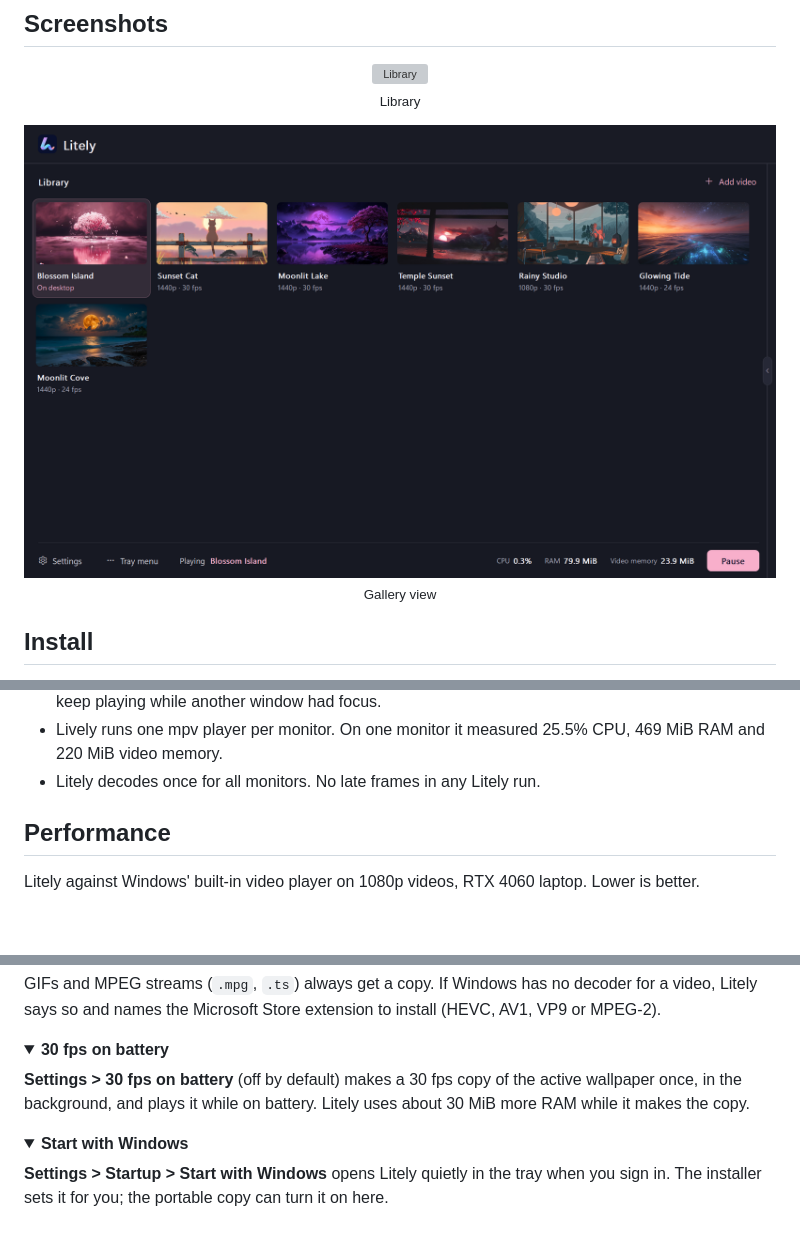
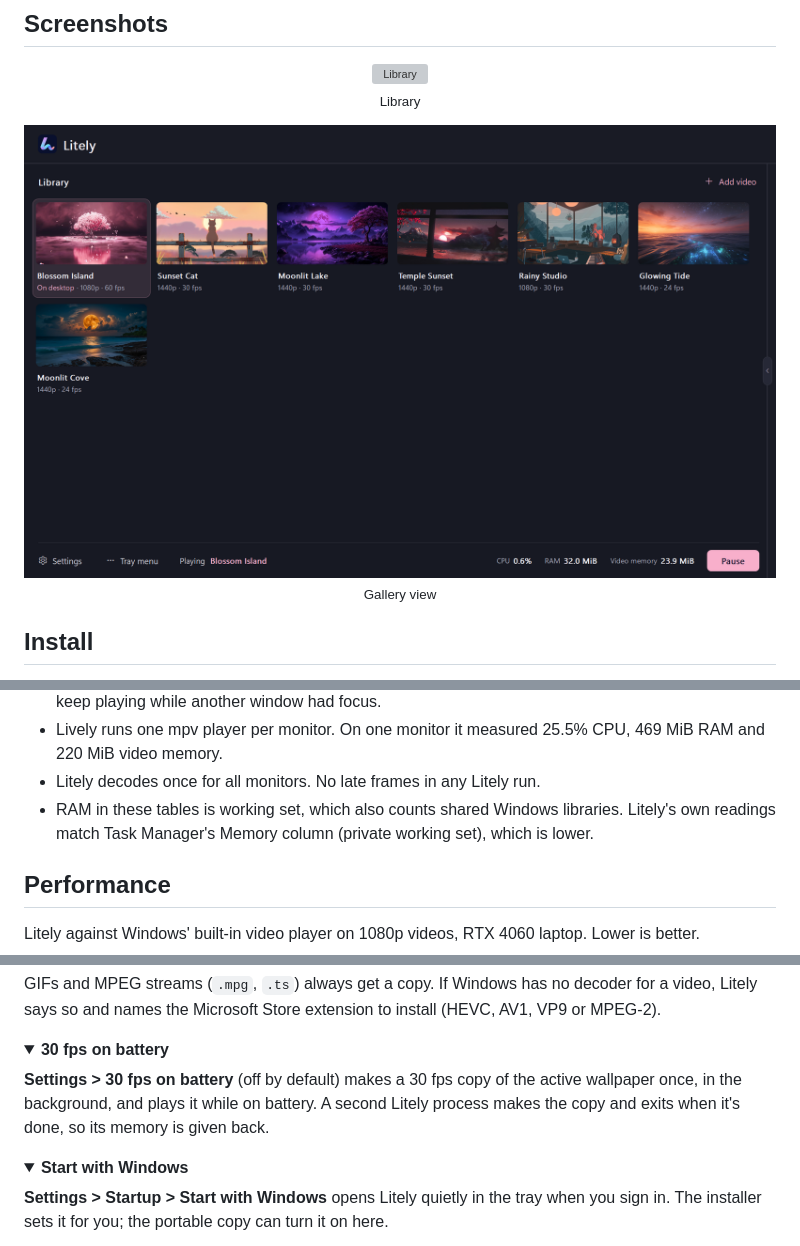
Before and after one commit to GoSlowPoke168/Litely, a Markdown page: README.md, 3 parts joined by grey strips. GitHub-like rendering; pictures changed too: assets/readme/gallery.png; folded sections open; blank space fills up the shorter version; grey boxes are pictures that could not be loaded.

Commit message:
feat: RAM readings match Task Manager's Memory column (private working set)

```diff
--- a/README.md
+++ b/README.md
@@ -117,6 +117,7 @@ The same 1080p 60 fps video on the same laptop, as the wallpaper on both monitor
 - Lively used its default settings with hardware decoding on, except that its pause rules were set to keep playing while another window had focus.
 - Lively runs one mpv player per monitor. On one monitor it measured 25.5% CPU, 469 MiB RAM and 220 MiB video memory.
 - Litely decodes once for all monitors. No late frames in any Litely run.
+- RAM in these tables is working set, which also counts shared Windows libraries. Litely's own readings match Task Manager's Memory column (private working set), which is lower.
 
 </details>
 
@@ -175,7 +176,7 @@ GIFs and MPEG streams (`.mpg`, `.ts`) always get a copy. If Windows has no decod
 <details>
 <summary><b>30 fps on battery</b></summary>
 
-**Settings > 30 fps on battery** (off by default) makes a 30 fps copy of the active wallpaper once, in the background, and plays it while on battery. Litely uses about 30 MiB more RAM while it makes the copy.
+**Settings > 30 fps on battery** (off by default) makes a 30 fps copy of the active wallpaper once, in the background, and plays it while on battery. A second Litely process makes the copy and exits when it's done, so its memory is given back.
 
 </details>
 
```
Also changed, not shown: 2 other files.
